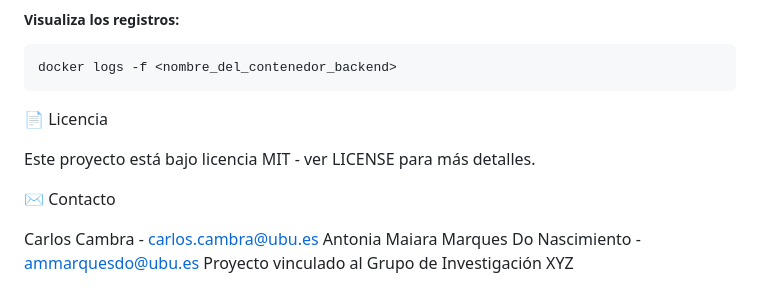
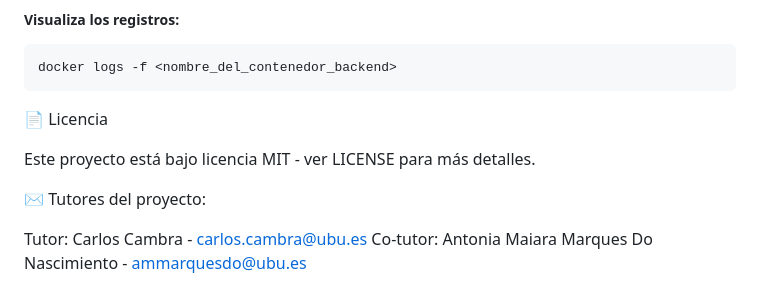
Before and after one commit to rodrigocastroviejo/Optimizacion-de-Riego-Deficitario-Controlado-en-cultivos-Le-osos-Mediante-Machine-Learning, a Markdown page: README.md, the part around the change. Rendered like a GitHub page.

```diff
--- a/README.md
+++ b/README.md
@@ -201,8 +201,7 @@ docker logs -f <nombre_del_contenedor_backend>
 
 Este proyecto está bajo licencia MIT - ver LICENSE para más detalles.
 
-✉️ Contacto
+✉️ Tutores del proyecto:
 
-Carlos Cambra - carlos.cambra@ubu.es
-Antonia Maiara Marques Do Nascimiento - ammarquesdo@ubu.es
-Proyecto vinculado al Grupo de Investigación XYZ
+Tutor: Carlos Cambra - carlos.cambra@ubu.es
+Co-tutor: Antonia Maiara Marques Do Nascimiento - ammarquesdo@ubu.es
```
